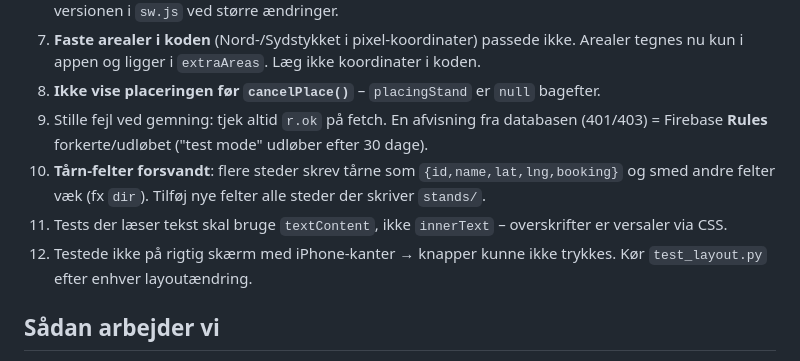
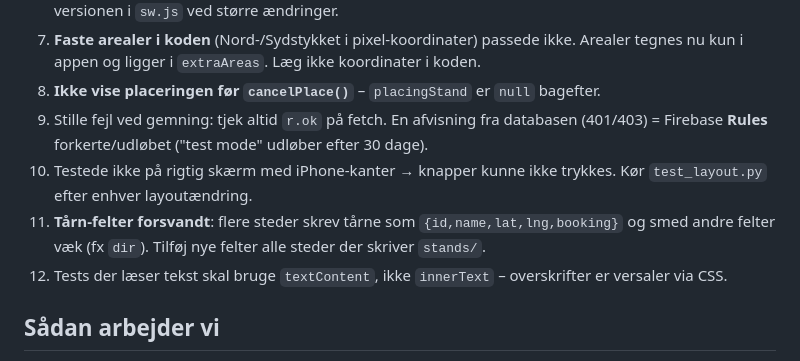
Before and after one commit to simonnielsen1307-spec/trustrupjagt, a Markdown page: CLAUDE.md, the part around the change. Rendered like a GitHub page.

Commit message:
Ret rækkefølge i noter
Co-Authored-By: Claude Opus 5.5 <noreply@anthropic.com>
Claude-Session: https://claude.ai/code/session_01GeqdhBhnZLuTY4Xuhoa9qC

```diff
--- a/CLAUDE.md
+++ b/CLAUDE.md
@@ -43,9 +43,9 @@ Engangs-flag: `cleanedDefaults` (kun Trustrup), `pwReset2026` (kun Dystrup).
 7. **Faste arealer i koden** (Nord-/Sydstykket i pixel-koordinater) passede ikke. Arealer tegnes nu kun i appen og ligger i `extraAreas`. Læg ikke koordinater i koden.
 8. **Ikke vise placeringen før `cancelPlace()`** – `placingStand` er `null` bagefter.
 9. Stille fejl ved gemning: tjek altid `r.ok` på fetch. En afvisning fra databasen (401/403) = Firebase **Rules** forkerte/udløbet ("test mode" udløber efter 30 dage).
+10. Testede ikke på rigtig skærm med iPhone-kanter → knapper kunne ikke trykkes. Kør `test_layout.py` efter enhver layoutændring.
 11. **Tårn-felter forsvandt**: flere steder skrev tårne som `{id,name,lat,lng,booking}` og smed andre felter væk (fx `dir`). Tilføj nye felter alle steder der skriver `stands/`.
 12. Tests der læser tekst skal bruge `textContent`, ikke `innerText` – overskrifter er versaler via CSS.
-10. Testede ikke på rigtig skærm med iPhone-kanter → knapper kunne ikke trykkes. Kør `test_layout.py` efter enhver layoutændring.
 
 ## Sådan arbejder vi
 
```
